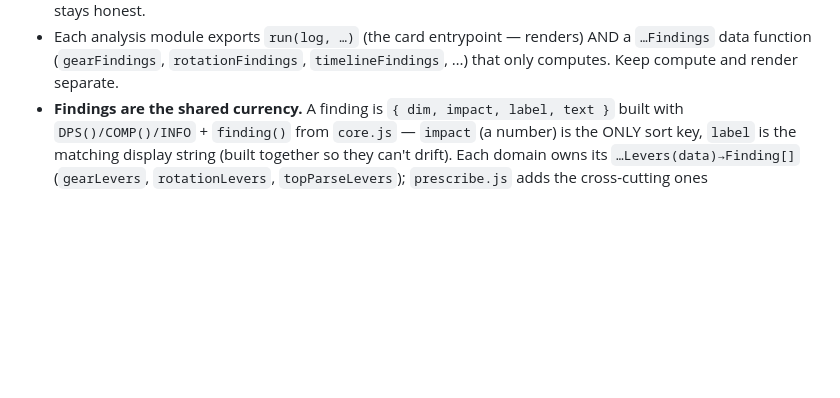
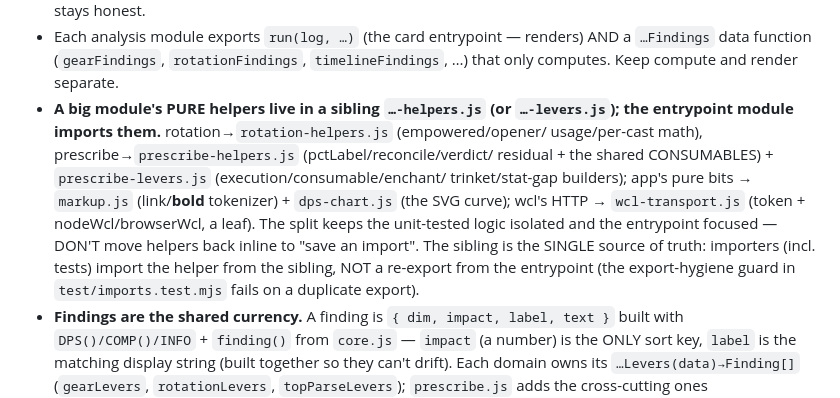
Before and after one commit to ptarjan/warcraftlogs-analysis, a Markdown page: CLAUDE.md, the part around the change. Drawn GitHub-style; blank space fills up the shorter version.

Commit message:
docs: document the helper/levers/transport module-split pattern
Records the new structure so future agents don't re-bloat the entrypoints: a big
module's pure helpers live in a sibling …-helpers.js / …-levers.js (rotation-helpers,
prescribe-helpers, prescribe-levers, markup, dps-chart, wcl-transport), and importers
reference the sibling directly (single source of truth -- the export-hygiene guard
forbids re-exporting from the entrypoint).

Co-Authored-By: Claude Opus 4.8 (1M context) <noreply@anthropic.com>

```diff
--- a/CLAUDE.md
+++ b/CLAUDE.md
@@ -31,6 +31,16 @@ payoff; the list is sorted **biggest-DPS-first by the impact actually shown**.
 - Each analysis module exports `run(log, …)` (the card entrypoint — renders) AND
   a `…Findings` data function (`gearFindings`, `rotationFindings`,
   `timelineFindings`, …) that only computes. Keep compute and render separate.
+- **A big module's PURE helpers live in a sibling `…-helpers.js` (or `…-levers.js`);
+  the entrypoint module imports them.** rotation→`rotation-helpers.js` (empowered/opener/
+  usage/per-cast math), prescribe→`prescribe-helpers.js` (pctLabel/reconcile/verdict/
+  residual + the shared CONSUMABLES) + `prescribe-levers.js` (execution/consumable/enchant/
+  trinket/stat-gap builders); app's pure bits → `markup.js` (link/**bold** tokenizer) +
+  `dps-chart.js` (the SVG curve); wcl's HTTP → `wcl-transport.js` (token + nodeWcl/browserWcl,
+  a leaf). The split keeps the unit-tested logic isolated and the entrypoint focused — DON'T
+  move helpers back inline to "save an import". The sibling is the SINGLE source of truth:
+  importers (incl. tests) import the helper from the sibling, NOT a re-export from the
+  entrypoint (the export-hygiene guard in `test/imports.test.mjs` fails on a duplicate export).
 - **Findings are the shared currency.** A finding is `{ dim, impact, label, text }`
   built with `DPS()/COMP()/INFO` + `finding()` from `core.js` — `impact` (a
   number) is the ONLY sort key, `label` is the matching display string (built
```
